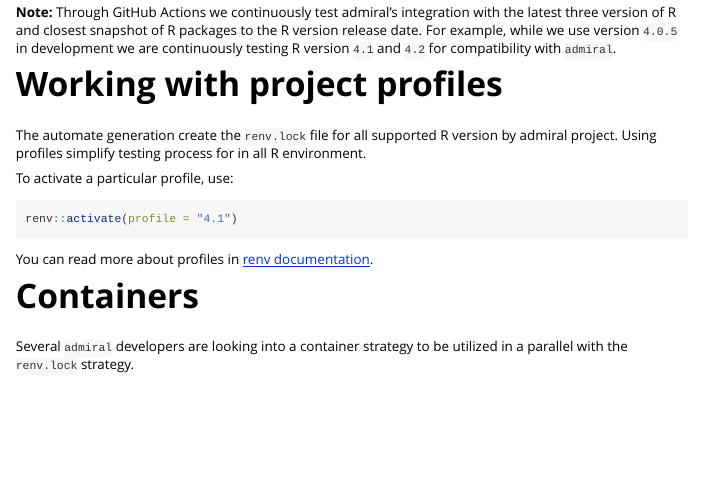
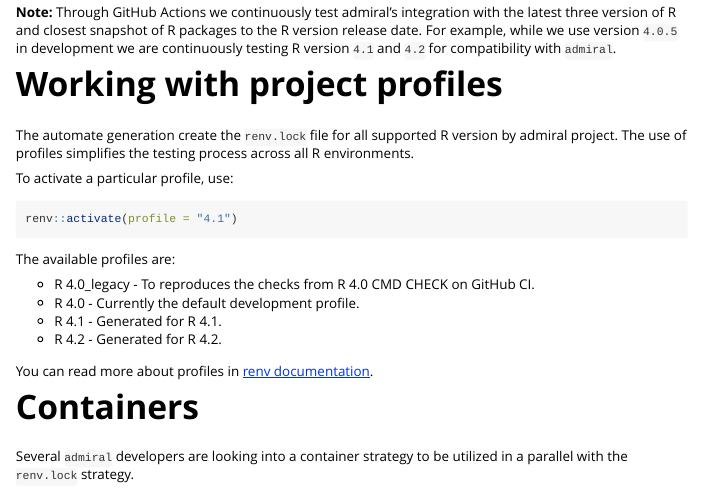
Before and after one commit to pharmaverse/admiralci, an R Markdown document (vignettes/lock_and_prop.Rmd): the page in a window 1100 px wide, from 2030 px down. Rendered offline with R 4.5, knitr and Pandoc, with nearby package versions.

Commit message:
Add extra information about profiles

````diff
--- a/vignettes/lock_and_prop.Rmd
+++ b/vignettes/lock_and_prop.Rmd
@@ -76,13 +76,20 @@
 
 # Working with project profiles
 
-The automate generation create the `renv.lock` file for all supported R version by admiral project. Using profiles simplify testing process for in all R environment.
+The automate generation create the `renv.lock` file for all supported R version by admiral project. The use of profiles simplifies the testing process across all R environments.
 
 To activate a particular profile, use:
 
 ```r
 renv::activate(profile = "4.1")
 ```
+
+The available profiles are:
+
+- R 4.0_legacy - To reproduces the checks from R 4.0 CMD CHECK on GitHub CI.
+- R 4.0 - Currently the default development profile.
+- R 4.1 - Generated for R 4.1.
+- R 4.2 - Generated for R 4.2.
 
 You can read more about profiles in [renv documentation](https://rstudio.github.io/renv/articles/profiles.html).
 
````
